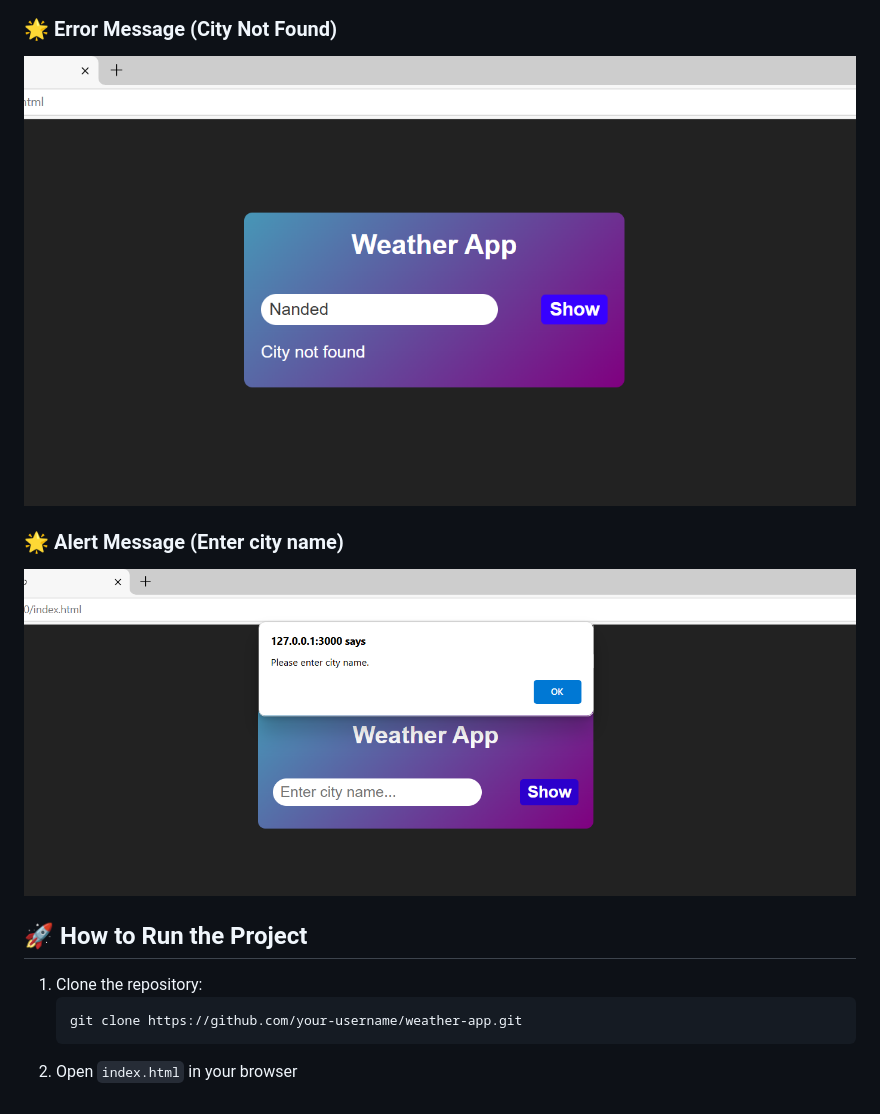
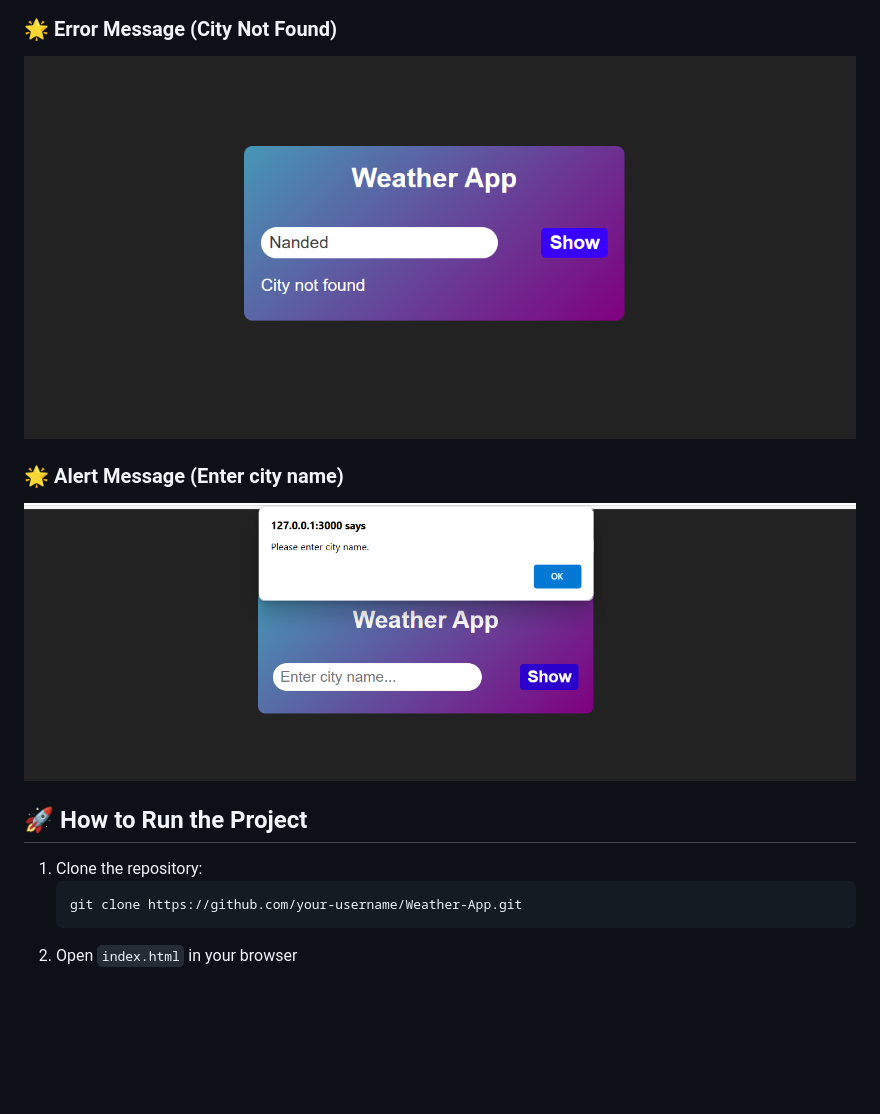
Before and after one commit to Nikitarathod2001/Weather-App, a Markdown page: README.md, the part around the change. GitHub-like rendering; pictures changed too: images/alert-message.png, images/error-message.png; blank space fills up the shorter version.

````diff
--- a/README.md
+++ b/README.md
@@ -34,6 +34,6 @@ This app uses [Weather API](https://api.openweathermap.org/data/2.5/weather?unit
 ## 🚀 How to Run the Project
 1. Clone the repository:
    ```bash
-   git clone https://github.com/your-username/weather-app.git
+   git clone https://github.com/your-username/Weather-App.git
    ```
 2. Open `index.html` in your browser
````
